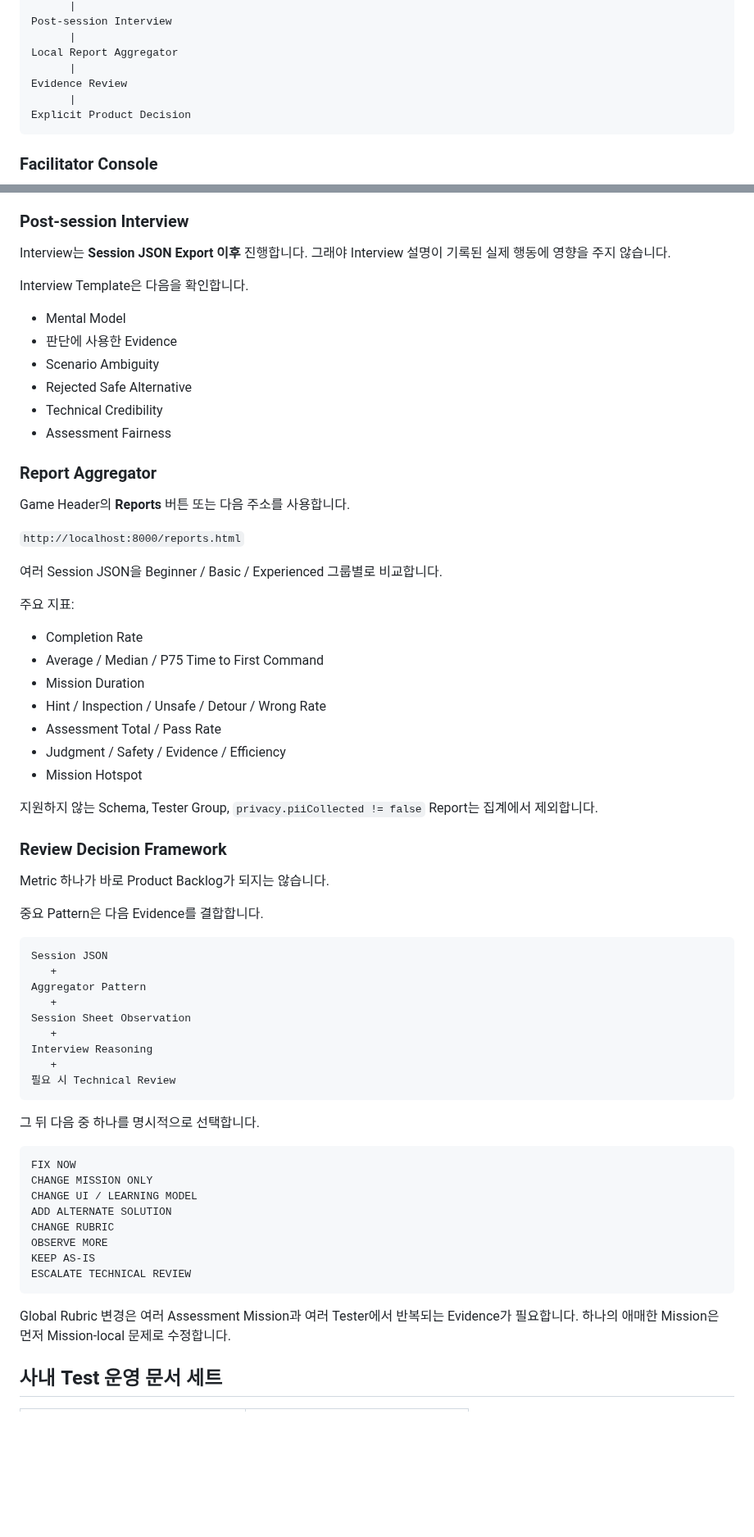
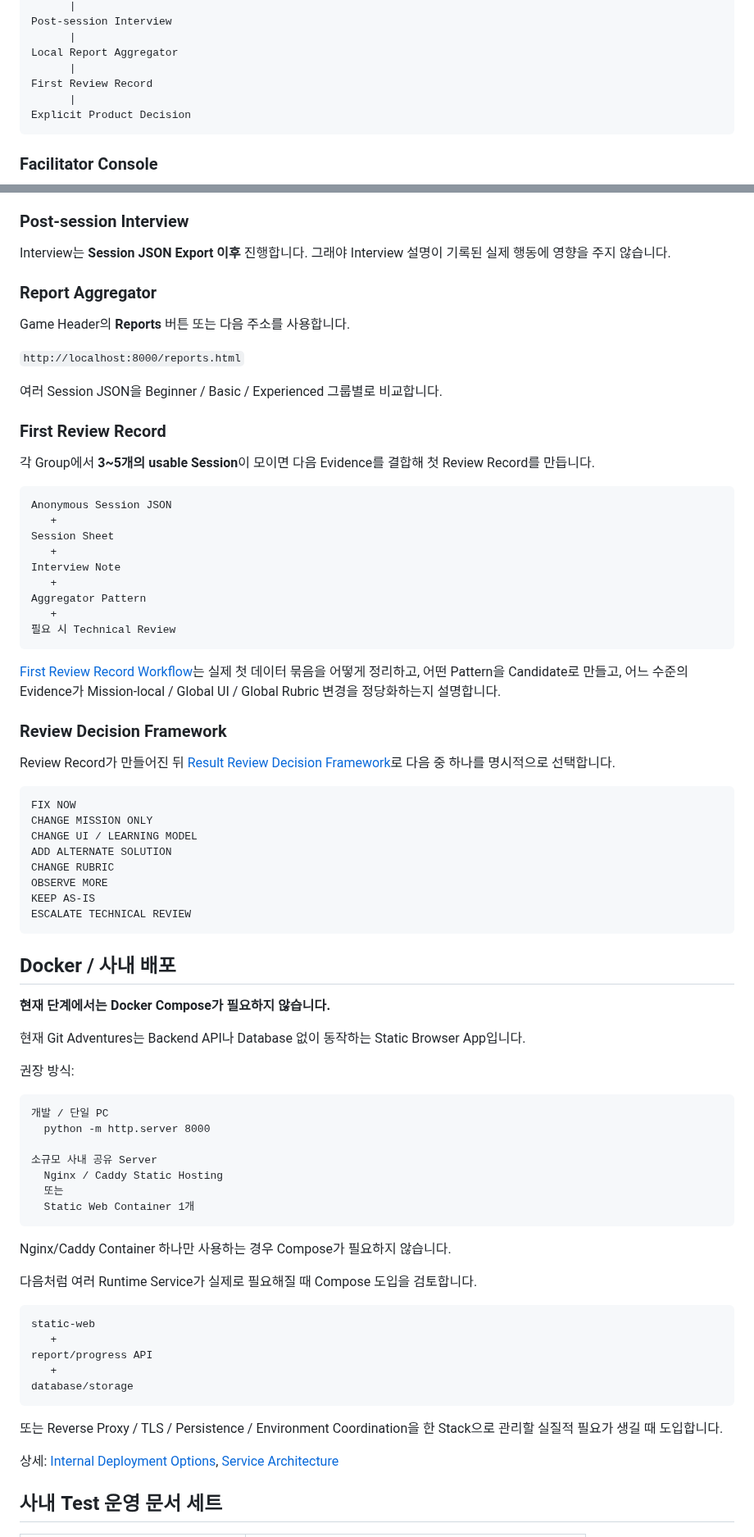
Before and after one commit to kjlee-inlct/git_adventures, a Markdown page: README.ko.md, 2 parts joined by grey strips. Shown at 82% size. GitHub-like rendering; blank space fills up the shorter version.

Commit message:
README.ko에 첫 Review Record와 Docker Compose 기준 추가

````diff
--- a/README.ko.md
+++ b/README.ko.md
@@ -49,7 +49,7 @@ Post-session Interview
       |
 Local Report Aggregator
       |
-Evidence Review
+First Review Record
       |
 Explicit Product Decision
 ```
@@ -82,15 +82,6 @@ Local-only Recorder는 Mission 시간, 상대 시간 Command Trace, Hint / Inspe
 
 Interview는 **Session JSON Export 이후** 진행합니다. 그래야 Interview 설명이 기록된 실제 행동에 영향을 주지 않습니다.
 
-Interview Template은 다음을 확인합니다.
-
-- Mental Model
-- 판단에 사용한 Evidence
-- Scenario Ambiguity
-- Rejected Safe Alternative
-- Technical Credibility
-- Assessment Fairness
-
 ### Report Aggregator
 
 Game Header의 **Reports** 버튼 또는 다음 주소를 사용합니다.
@@ -99,37 +90,27 @@ Game Header의 **Reports** 버튼 또는 다음 주소를 사용합니다.
 
 여러 Session JSON을 Beginner / Basic / Experienced 그룹별로 비교합니다.
 
-주요 지표:
+### First Review Record
 
-- Completion Rate
-- Average / Median / P75 Time to First Command
-- Mission Duration
-- Hint / Inspection / Unsafe / Detour / Wrong Rate
-- Assessment Total / Pass Rate
-- Judgment / Safety / Evidence / Efficiency
-- Mission Hotspot
-
-지원하지 않는 Schema, Tester Group, `privacy.piiCollected != false` Report는 집계에서 제외합니다.
-
-### Review Decision Framework
-
-Metric 하나가 바로 Product Backlog가 되지는 않습니다.
-
-중요 Pattern은 다음 Evidence를 결합합니다.
+각 Group에서 **3~5개의 usable Session**이 모이면 다음 Evidence를 결합해 첫 Review Record를 만듭니다.
 
 ```text
-Session JSON
+Anonymous Session JSON
+   +
+Session Sheet
+   +
+Interview Note
    +
 Aggregator Pattern
-   +
-Session Sheet Observation
-   +
-Interview Reasoning
    +
 필요 시 Technical Review
 ```
 
-그 뒤 다음 중 하나를 명시적으로 선택합니다.
+[First Review Record Workflow](docs/first-review-record-workflow.md)는 실제 첫 데이터 묶음을 어떻게 정리하고, 어떤 Pattern을 Candidate로 만들고, 어느 수준의 Evidence가 Mission-local / Global UI / Global Rubric 변경을 정당화하는지 설명합니다.
+
+### Review Decision Framework
+
+Review Record가 만들어진 뒤 [Result Review Decision Framework](docs/result-review-decision-framework.md)로 다음 중 하나를 명시적으로 선택합니다.
 
 ```text
 FIX NOW
@@ -142,7 +123,39 @@ KEEP AS-IS
 ESCALATE TECHNICAL REVIEW
 ```
 
-Global Rubric 변경은 여러 Assessment Mission과 여러 Tester에서 반복되는 Evidence가 필요합니다. 하나의 애매한 Mission은 먼저 Mission-local 문제로 수정합니다.
+## Docker / 사내 배포
+
+**현재 단계에서는 Docker Compose가 필요하지 않습니다.**
+
+현재 Git Adventures는 Backend API나 Database 없이 동작하는 Static Browser App입니다.
+
+권장 방식:
+
+```text
+개발 / 단일 PC
+  python -m http.server 8000
+
+소규모 사내 공유 Server
+  Nginx / Caddy Static Hosting
+  또는
+  Static Web Container 1개
+```
+
+Nginx/Caddy Container 하나만 사용하는 경우 Compose가 필요하지 않습니다.
+
+다음처럼 여러 Runtime Service가 실제로 필요해질 때 Compose 도입을 검토합니다.
+
+```text
+static-web
+   +
+report/progress API
+   +
+database/storage
+```
+
+또는 Reverse Proxy / TLS / Persistence / Environment Coordination을 한 Stack으로 관리할 실질적 필요가 생길 때 도입합니다.
+
+상세: [Internal Deployment Options](docs/internal-deployment-options.md), [Service Architecture](docs/service-architecture.md)
 
 ## 사내 Test 운영 문서 세트
 
````
Also changed, not shown: other parts of README.ko.md (+5 -22 lines).
